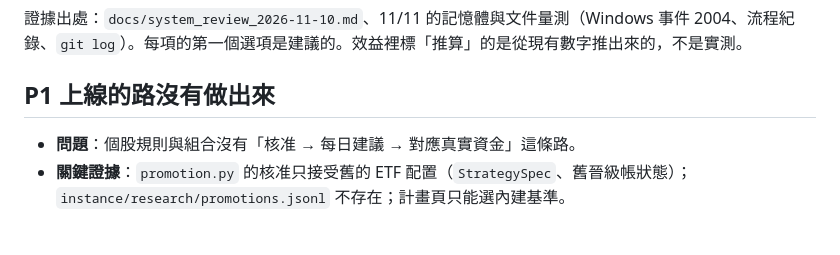
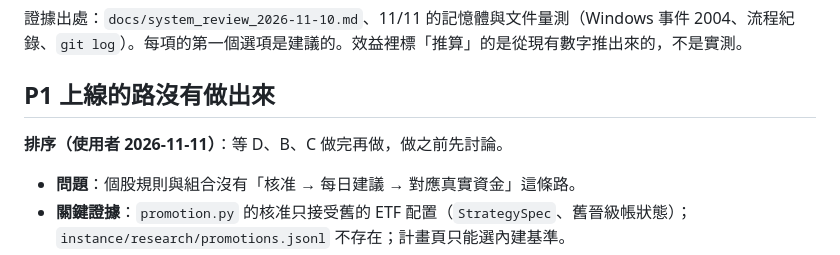
Before and after one commit to ryan73093/StockResearch, a Markdown page: docs/problem_register_2026-11-11.md, the part around the change. Drawn GitHub-style; blank space fills up the shorter version.

```diff
--- a/docs/problem_register_2026-11-11.md
+++ b/docs/problem_register_2026-11-11.md
@@ -5,6 +5,8 @@
 證據出處：`docs/system_review_2026-11-10.md`、11/11 的記憶體與文件量測（Windows 事件 2004、流程紀錄、`git log`）。每項的第一個選項是建議的。效益裡標「推算」的是從現有數字推出來的，不是實測。
 
 ## P1 上線的路沒有做出來
+
+**排序（使用者 2026-11-11）**：等 D、B、C 做完再做，做之前先討論。
 
 - **問題**：個股規則與組合沒有「核准 → 每日建議 → 對應真實資金」這條路。
 - **關鍵證據**：`promotion.py` 的核准只接受舊的 ETF 配置（`StrategySpec`、舊晉級帳狀態）；`instance/research/promotions.jsonl` 不存在；計畫頁只能選內建基準。
```
Also changed, not shown: AGENTS.md (+1 -1 lines), docs/development_handoff.md (+2 -1 lines).
